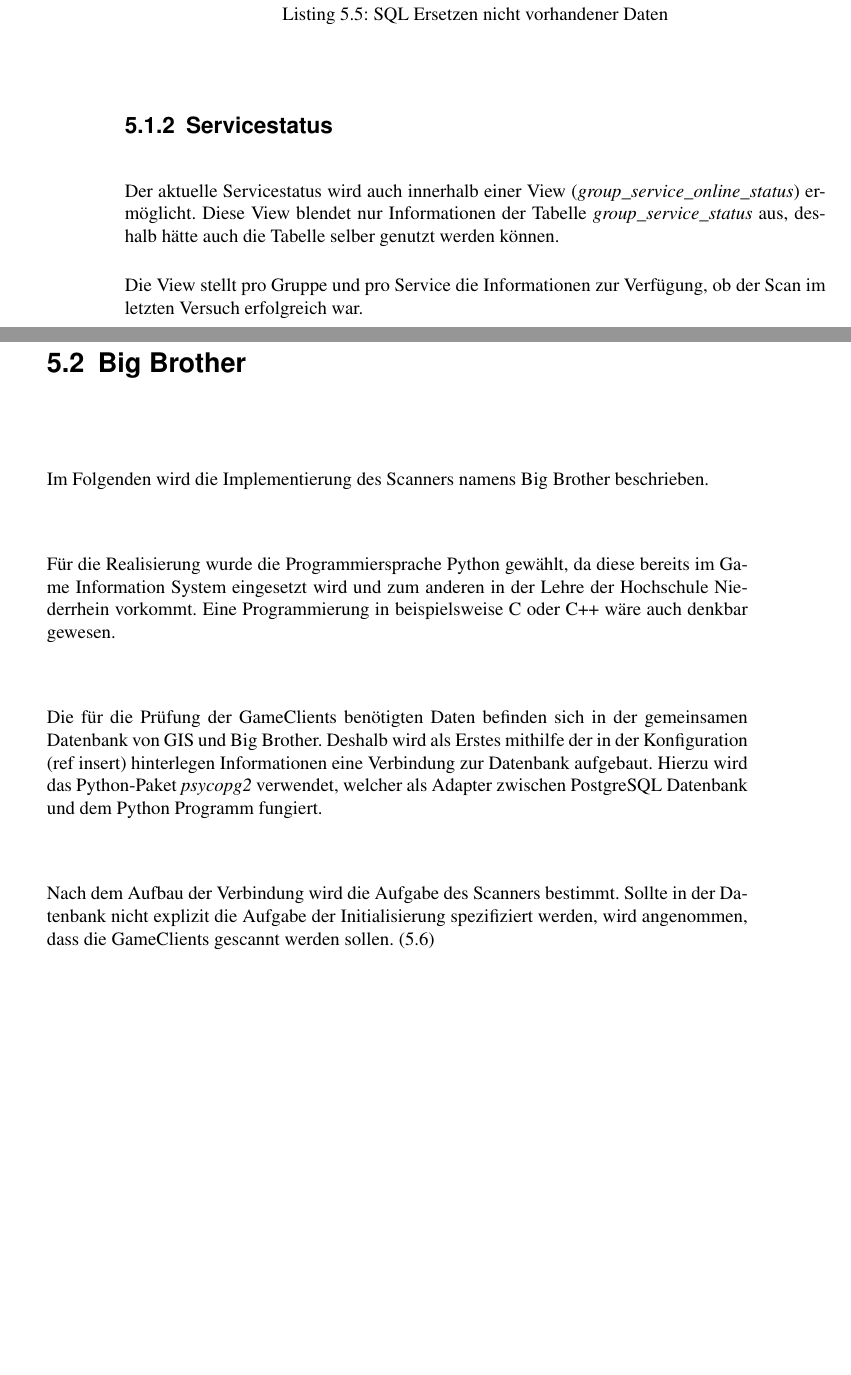
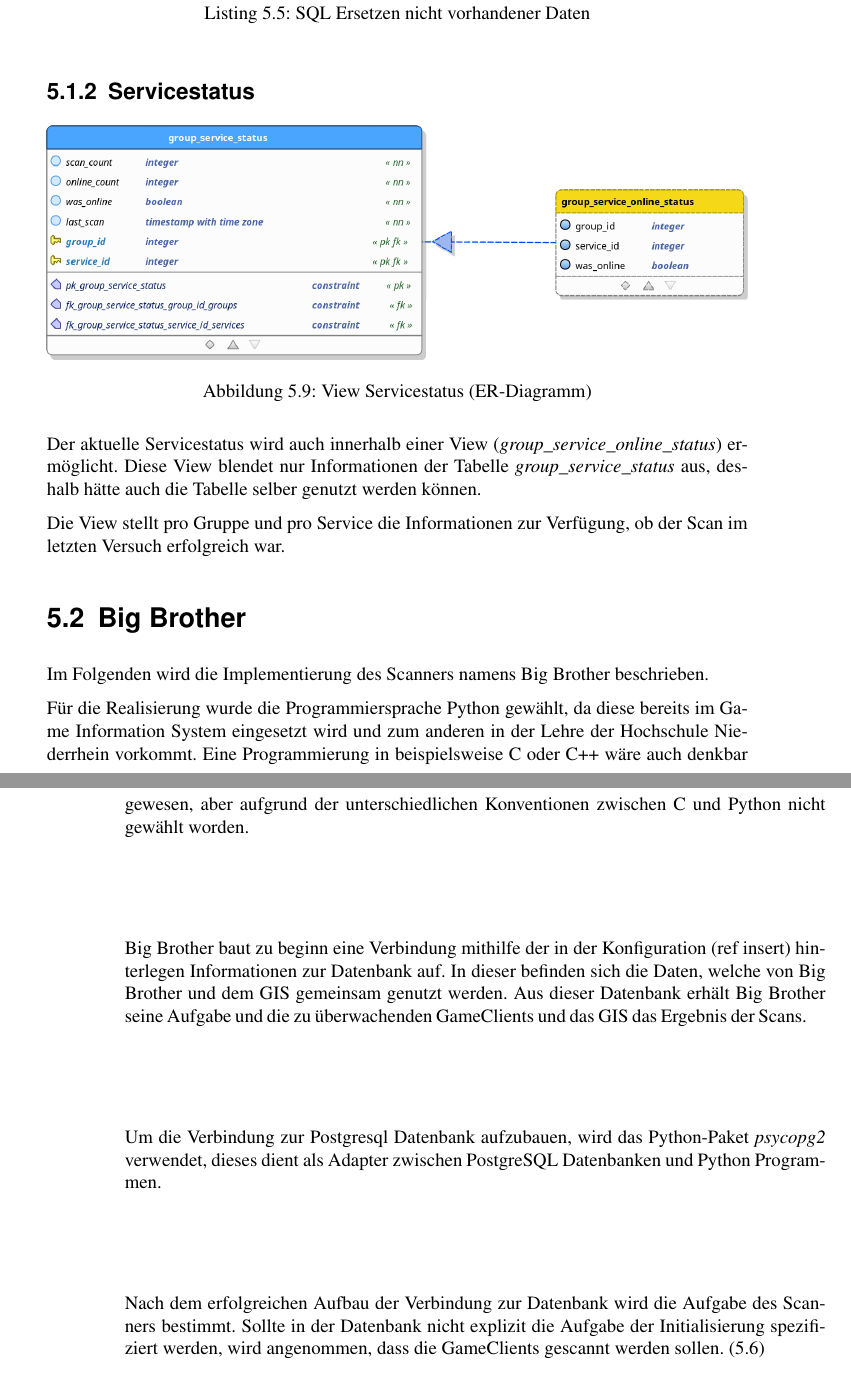
Before and after one commit to firelort/HSNR-6-Bachelor-Thesis, a LaTeX thesis (thesis.tex, which reads 60-Realisierung/BigBrother.tex, 60-Realisierung/Datenbank.tex): two parts of pages 78 and 79 of 102 before the commit and two parts of pages 79 and 80 of 104 after it, joined at a grey line, cut so that both start at the same text, the shorter picture padded with empty space. Compiled offline with pdfLaTeX.

Commit message:
added more imgs

```diff
--- a/60-Realisierung/BigBrother.tex
+++ b/60-Realisierung/BigBrother.tex
@@ -2,11 +2,13 @@
 
 Im Folgenden wird die Implementierung des Scanners namens Big Brother beschrieben.
 
-Für die Realisierung wurde die Programmiersprache Python gewählt, da diese bereits im Game Information System eingesetzt wird und zum anderen in der Lehre der Hochschule Niederrhein vorkommt. Eine Programmierung in beispielsweise C oder C++ wäre auch denkbar gewesen.
+Für die Realisierung wurde die Programmiersprache Python gewählt, da diese bereits im Game Information System eingesetzt wird und zum anderen in der Lehre der Hochschule Niederrhein vorkommt. Eine Programmierung in beispielsweise C oder C++ wäre auch denkbar gewesen, aber aufgrund der unterschiedlichen Konventionen zwischen C und Python nicht gewählt worden.
 
-Die für die Prüfung der GameClients benötigten Daten befinden sich in der gemeinsamen Datenbank von GIS und Big Brother. Deshalb wird als Erstes mithilfe der in der Konfiguration (ref insert) hinterlegen Informationen eine Verbindung zur Datenbank aufgebaut. Hierzu wird das Python-Paket \textit{psycopg2} verwendet, welcher als Adapter zwischen PostgreSQL Datenbank und dem Python Programm fungiert.
+Big Brother baut zu beginn eine Verbindung mithilfe der in der Konfiguration (ref insert) hinterlegen Informationen zur Datenbank auf. In dieser befinden sich die Daten, welche von Big Brother und dem GIS gemeinsam genutzt werden. Aus dieser Datenbank erhält Big Brother seine Aufgabe und die zu überwachenden GameClients und das GIS das Ergebnis der Scans.
 
-Nach dem Aufbau der Verbindung wird die Aufgabe des Scanners bestimmt. Sollte in der Datenbank nicht explizit die Aufgabe der Initialisierung spezifiziert werden, wird angenommen, dass die GameClients gescannt werden sollen. (\ref{lst:bigbrother-startup})
+Um die Verbindung zur Postgresql Datenbank aufzubauen, wird das Python-Paket \textit{psycopg2} verwendet, dieses dient als Adapter zwischen PostgreSQL Datenbanken und Python Programmen.
+
+Nach dem erfolgreichen Aufbau der Verbindung zur Datenbank wird die Aufgabe des Scanners bestimmt. Sollte in der Datenbank nicht explizit die Aufgabe der Initialisierung spezifiziert werden, wird angenommen, dass die GameClients gescannt werden sollen. (\ref{lst:bigbrother-startup})
 
 \begin{lstlisting}[language=Python, frame=single, caption={todo}, captionpos=b, label={lst:bigbrother-startup}]
 cursor.execute(f"SELECT value FROM {SETTING_TABLE_NAME} WHERE key = 'scanner.task'")
--- a/60-Realisierung/Datenbank.tex
+++ b/60-Realisierung/Datenbank.tex
@@ -137,6 +143,11 @@ COALESCE(challenge.points, ((0)::smallint))
 \end{lstlisting}
 
 \subsection{Servicestatus}
+\begin{center}
+	\includegraphics[width=\linewidth]{realisierung/database/view-service-status}
+	\captionof{figure}{View Servicestatus (ER-Diagramm)}
+	\label{fig:realisierung-view-service-status}
+\end{center}
 
 Der aktuelle Servicestatus wird auch innerhalb einer View (\textit{group\_service\_online\_status}) ermöglicht. Diese View blendet nur Informationen der Tabelle \textit{group\_service\_status} aus, deshalb hätte auch die Tabelle selber genutzt werden können.
 
```
Also changed, not shown: thesis.tex (+1 -3 lines), img/realisierung/database/view-service-status.png (added), img/realisierung/database/view-total.png (added), thesis.pdf, 60-Realisierung/Datenbank.tex (8 more changed lines), 2 other files.
